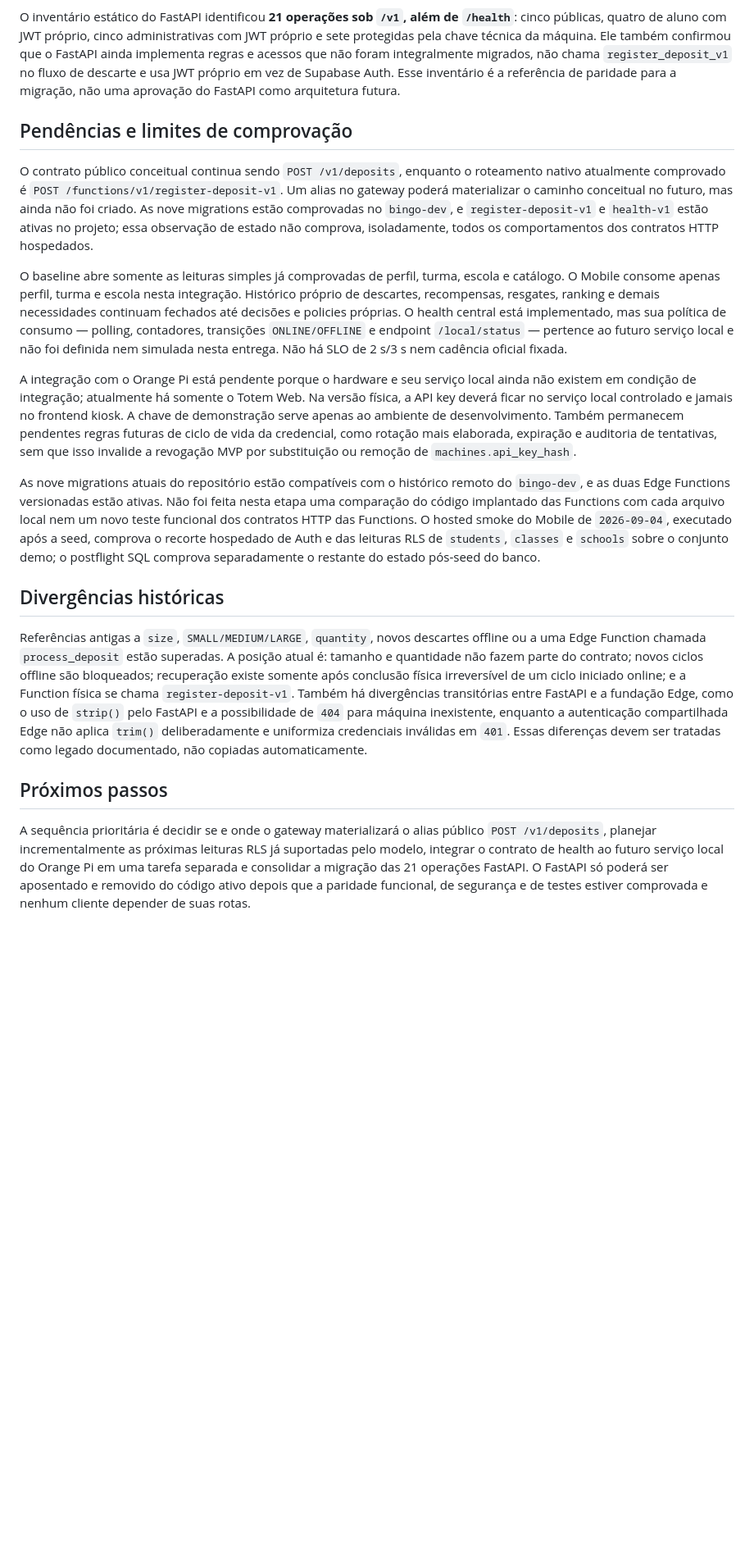
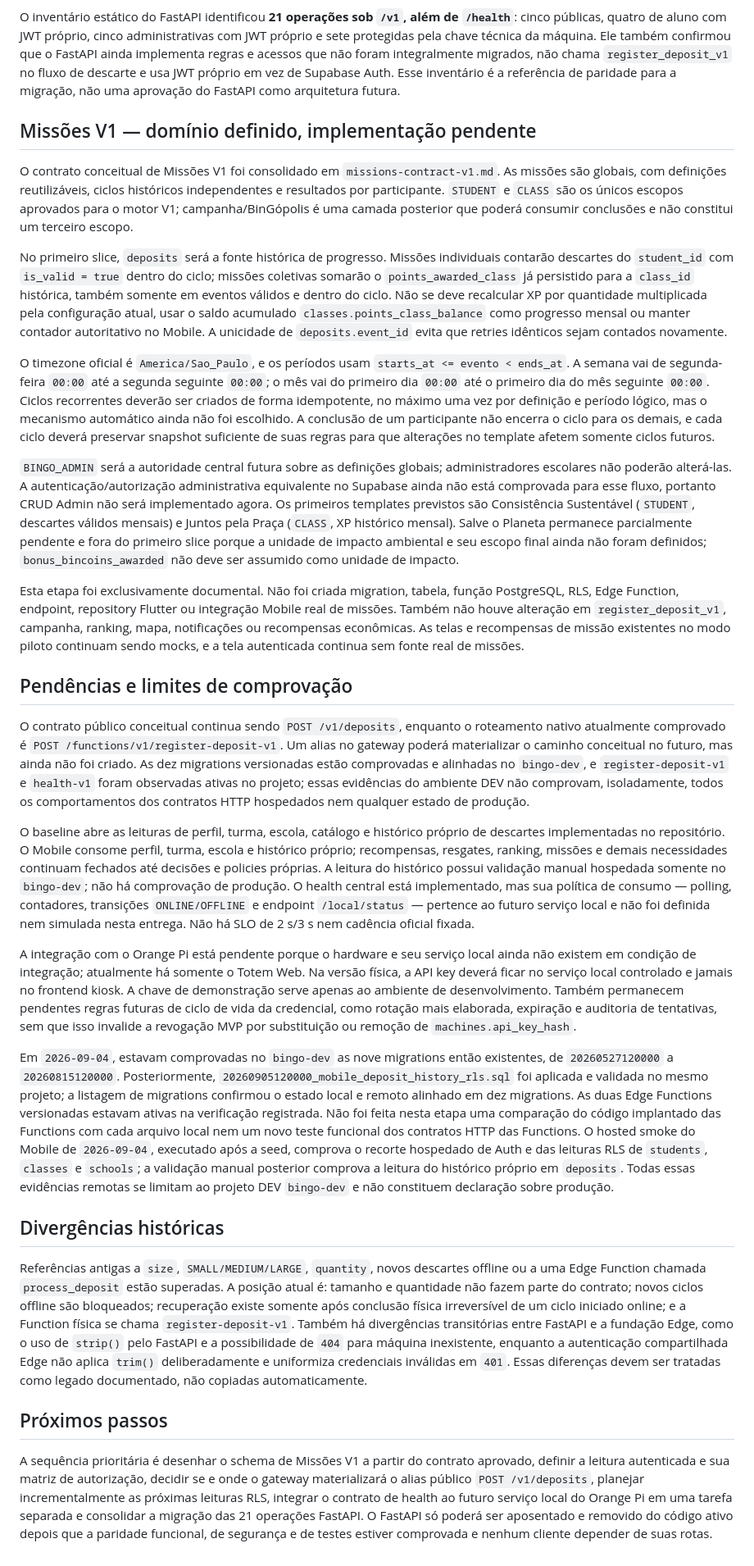
Before and after one commit to marcocaparra/BinGo, a Markdown page: Software/docs/STATUS_12-08.md, the part around one of its changes. Shown at 82% size. Drawn GitHub-style; blank space fills up the shorter version.

Commit message:
docs(missions): define missions v1 contract

```diff
--- a/Software/docs/STATUS_12-08.md
+++ b/Software/docs/STATUS_12-08.md
@@ -36,15 +38,27 @@ Em `2026-09-04`, a seed `database/seeds/010_bingo_dev_demo_dataset.sql` foi apli
 
 O inventário estático do FastAPI identificou **21 operações sob `/v1`, além de `/health`**: cinco públicas, quatro de aluno com JWT próprio, cinco administrativas com JWT próprio e sete protegidas pela chave técnica da máquina. Ele também confirmou que o FastAPI ainda implementa regras e acessos que não foram integralmente migrados, não chama `register_deposit_v1` no fluxo de descarte e usa JWT próprio em vez de Supabase Auth. Esse inventário é a referência de paridade para a migração, não uma aprovação do FastAPI como arquitetura futura.
 
+## Missões V1 — domínio definido, implementação pendente
+
+O contrato conceitual de Missões V1 foi consolidado em `missions-contract-v1.md`. As missões são globais, com definições reutilizáveis, ciclos históricos independentes e resultados por participante. `STUDENT` e `CLASS` são os únicos escopos aprovados para o motor V1; campanha/BinGópolis é uma camada posterior que poderá consumir conclusões e não constitui um terceiro escopo.
+
+No primeiro slice, `deposits` será a fonte histórica de progresso. Missões individuais contarão descartes do `student_id` com `is_valid = true` dentro do ciclo; missões coletivas somarão o `points_awarded_class` já persistido para a `class_id` histórica, também somente em eventos válidos e dentro do ciclo. Não se deve recalcular XP por quantidade multiplicada pela configuração atual, usar o saldo acumulado `classes.points_class_balance` como progresso mensal ou manter contador autoritativo no Mobile. A unicidade de `deposits.event_id` evita que retries idênticos sejam contados novamente.
+
+O timezone oficial é `America/Sao_Paulo`, e os períodos usam `starts_at <= evento < ends_at`. A semana vai de segunda-feira `00:00` até a segunda seguinte `00:00`; o mês vai do primeiro dia `00:00` até o primeiro dia do mês seguinte `00:00`. Ciclos recorrentes deverão ser criados de forma idempotente, no máximo uma vez por definição e período lógico, mas o mecanismo automático ainda não foi escolhido. A conclusão de um participante não encerra o ciclo para os demais, e cada ciclo deverá preservar snapshot suficiente de suas regras para que alterações no template afetem somente ciclos futuros.
+
+`BINGO_ADMIN` será a autoridade central futura sobre as definições globais; administradores escolares não poderão alterá-las. A autenticação/autorização administrativa equivalente no Supabase ainda não está comprovada para esse fluxo, portanto CRUD Admin não será implementado agora. Os primeiros templates previstos são Consistência Sustentável (`STUDENT`, descartes válidos mensais) e Juntos pela Praça (`CLASS`, XP histórico mensal). Salve o Planeta permanece parcialmente pendente e fora do primeiro slice porque a unidade de impacto ambiental e seu escopo final ainda não foram definidos; `bonus_bincoins_awarded` não deve ser assumido como unidade de impacto.
+
+Esta etapa foi exclusivamente documental. Não foi criada migration, tabela, função PostgreSQL, RLS, Edge Function, endpoint, repository Flutter ou integração Mobile real de missões. Também não houve alteração em `register_deposit_v1`, campanha, ranking, mapa, notificações ou recompensas econômicas. As telas e recompensas de missão existentes no modo piloto continuam sendo mocks, e a tela autenticada continua sem fonte real de missões.
+
 ## Pendências e limites de comprovação
 
-O contrato público conceitual continua sendo `POST /v1/deposits`, enquanto o roteamento nativo atualmente comprovado é `POST /functions/v1/register-deposit-v1`. Um alias no gateway poderá materializar o caminho conceitual no futuro, mas ainda não foi criado. As nove migrations estão comprovadas no `bingo-dev`, e `register-deposit-v1` e `health-v1` estão ativas no projeto; essa observação de estado não comprova, isoladamente, todos os comportamentos dos contratos HTTP hospedados.
+O contrato público conceitual continua sendo `POST /v1/deposits`, enquanto o roteamento nativo atualmente comprovado é `POST /functions/v1/register-deposit-v1`. Um alias no gateway poderá materializar o caminho conceitual no futuro, mas ainda não foi criado. As dez migrations versionadas estão comprovadas e alinhadas no `bingo-dev`, e `register-deposit-v1` e `health-v1` foram observadas ativas no projeto; essas evidências do ambiente DEV não comprovam, isoladamente, todos os comportamentos dos contratos HTTP hospedados nem qualquer estado de produção.
 
-O baseline abre somente as leituras simples já comprovadas de perfil, turma, escola e catálogo. O Mobile consome apenas perfil, turma e escola nesta integração. Histórico próprio de descartes, recompensas, resgates, ranking e demais necessidades continuam fechados até decisões e policies próprias. O health central está implementado, mas sua política de consumo — polling, contadores, transições `ONLINE/OFFLINE` e endpoint `/local/status` — pertence ao futuro serviço local e não foi definida nem simulada nesta entrega. Não há SLO de 2 s/3 s nem cadência oficial fixada.
+O baseline abre as leituras de perfil, turma, escola, catálogo e histórico próprio de descartes implementadas no repositório. O Mobile consome perfil, turma, escola e histórico próprio; recompensas, resgates, ranking, missões e demais necessidades continuam fechados até decisões e policies próprias. A leitura do histórico possui validação manual hospedada somente no `bingo-dev`; não há comprovação de produção. O health central está implementado, mas sua política de consumo — polling, contadores, transições `ONLINE/OFFLINE` e endpoint `/local/status` — pertence ao futuro serviço local e não foi definida nem simulada nesta entrega. Não há SLO de 2 s/3 s nem cadência oficial fixada.
 
 A integração com o Orange Pi está pendente porque o hardware e seu serviço local ainda não existem em condição de integração; atualmente há somente o Totem Web. Na versão física, a API key deverá ficar no serviço local controlado e jamais no frontend kiosk. A chave de demonstração serve apenas ao ambiente de desenvolvimento. Também permanecem pendentes regras futuras de ciclo de vida da credencial, como rotação mais elaborada, expiração e auditoria de tentativas, sem que isso invalide a revogação MVP por substituição ou remoção de `machines.api_key_hash`.
 
-As nove migrations atuais do repositório estão compatíveis com o histórico remoto do `bingo-dev`, e as duas Edge Functions versionadas estão ativas. Não foi feita nesta etapa uma comparação do código implantado das Functions com cada arquivo local nem um novo teste funcional dos contratos HTTP das Functions. O hosted smoke do Mobile de `2026-09-04`, executado após a seed, comprova o recorte hospedado de Auth e das leituras RLS de `students`, `classes` e `schools` sobre o conjunto demo; o postflight SQL comprova separadamente o restante do estado pós-seed do banco.
+Em `2026-09-04`, estavam comprovadas no `bingo-dev` as nove migrations então existentes, de `20260527120000` a `20260815120000`. Posteriormente, `20260905120000_mobile_deposit_history_rls.sql` foi aplicada e validada no mesmo projeto; a listagem de migrations confirmou o estado local e remoto alinhado em dez migrations. As duas Edge Functions versionadas estavam ativas na verificação registrada. Não foi feita nesta etapa uma comparação do código implantado das Functions com cada arquivo local nem um novo teste funcional dos contratos HTTP das Functions. O hosted smoke do Mobile de `2026-09-04`, executado após a seed, comprova o recorte hospedado de Auth e das leituras RLS de `students`, `classes` e `schools`; a validação manual posterior comprova a leitura do histórico próprio em `deposits`. Todas essas evidências remotas se limitam ao projeto DEV `bingo-dev` e não constituem declaração sobre produção.
 
 ## Divergências históricas
 
@@ -52,4 +66,4 @@ Referências antigas a `size`, `SMALL/MEDIUM/LARGE`, `quantity`, novos descartes
 
 ## Próximos passos
 
-A sequência prioritária é decidir se e onde o gateway materializará o alias público `POST /v1/deposits`, planejar incrementalmente as próximas leituras RLS já suportadas pelo modelo, integrar o contrato de health ao futuro serviço local do Orange Pi em uma tarefa separada e consolidar a migração das 21 operações FastAPI. O FastAPI só poderá ser aposentado e removido do código ativo depois que a paridade funcional, de segurança e de testes estiver comprovada e nenhum cliente depender de suas rotas.
+A sequência prioritária é desenhar o schema de Missões V1 a partir do contrato aprovado, definir a leitura autenticada e sua matriz de autorização, decidir se e onde o gateway materializará o alias público `POST /v1/deposits`, planejar incrementalmente as próximas leituras RLS, integrar o contrato de health ao futuro serviço local do Orange Pi em uma tarefa separada e consolidar a migração das 21 operações FastAPI. O FastAPI só poderá ser aposentado e removido do código ativo depois que a paridade funcional, de segurança e de testes estiver comprovada e nenhum cliente depender de suas rotas.
```
Also changed, not shown: other parts of Software/docs/STATUS_12-08.md (+5 -3 lines), Software/docs/missions-contract-v1.md (added, +235 -0 lines).
